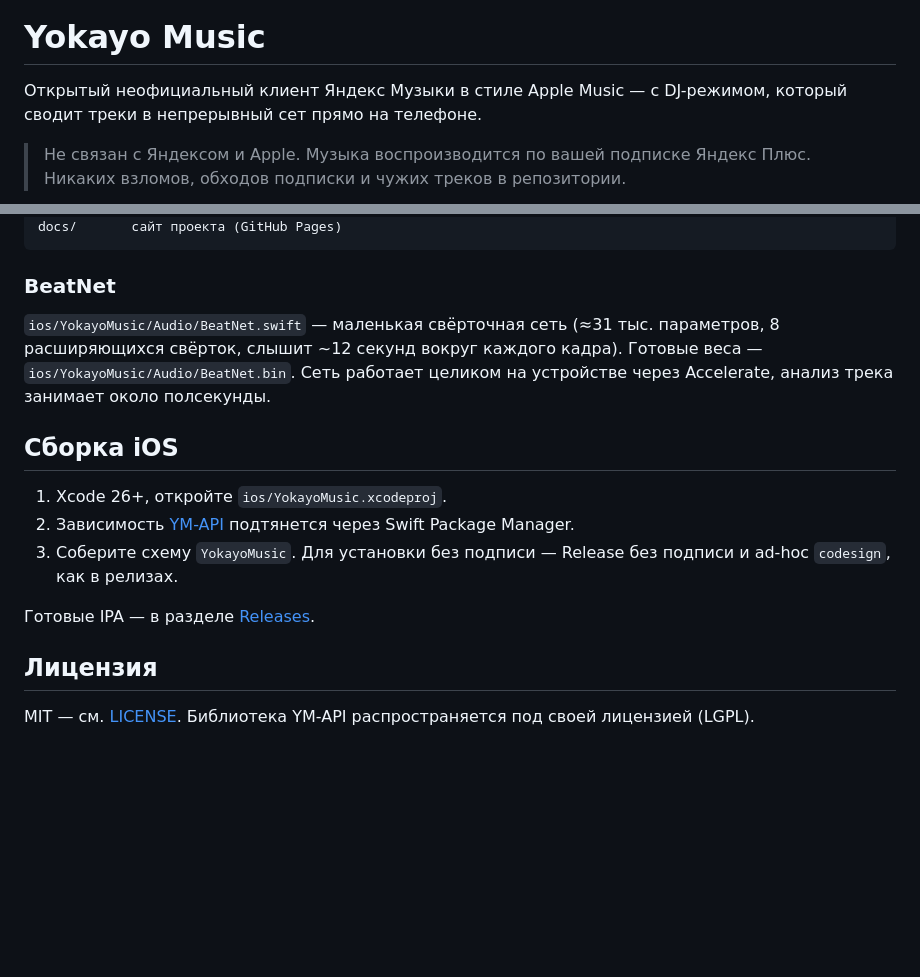
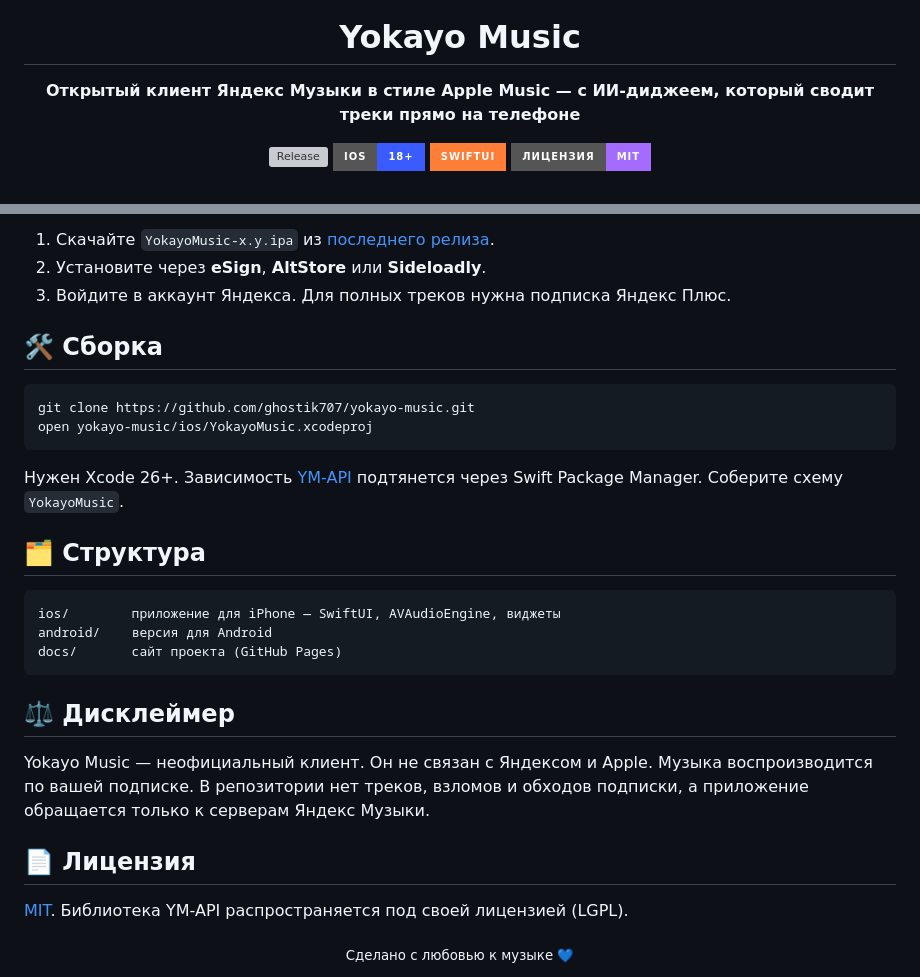
Before and after one commit to ghostik707/yokayo-music, a Markdown page: README.md, 2 parts joined by grey strips. GitHub-like rendering; badges without logos; blank space fills up the shorter version; grey boxes are pictures that could not be loaded.

````diff
--- a/README.md
+++ b/README.md
@@ -1,6 +5,9 @@
 # Yokayo Music
 
-Открытый неофициальный клиент Яндекс Музыки в стиле Apple Music — с DJ-режимом, который сводит треки в непрерывный сет прямо на телефоне.
+**Открытый клиент Яндекс Музыки в стиле Apple Music — с ИИ-диджеем, который сводит треки прямо на телефоне**
 
-> Не связан с Яндексом и Apple. Музыка воспроизводится по вашей подписке Яндекс Плюс. Никаких взломов, обходов подписки и чужих треков в репозитории.
+[![Release](https://img.shields.io/github/v/release/ghostik707/yokayo-music?style=for-the-badge&color=4cc3ff&label=версия)](https://github.com/ghostik707/yokayo-music/releases/latest)
+[![iOS](https://img.shields.io/badge/iOS-18%2B-3a5bff?style=for-the-badge&logo=apple&logoColor=white)](#-установка)
+[![Swift](https://img.shields.io/badge/SwiftUI-orange?style=for-the-badge&logo=swift&logoColor=white)](ios)
+[![License](https://img.shields.io/badge/лицензия-MIT-a46bff?style=for-the-badge)](LICENSE)
 
@@ -24,18 +95,30 @@ android/    приложение для Android
+1. Скачайте `YokayoMusic-x.y.ipa` из [последнего релиза](https://github.com/ghostik707/yokayo-music/releases/latest).
+2. Установите через **eSign**, **AltStore** или **Sideloadly**.
+3. Войдите в аккаунт Яндекса. Для полных треков нужна подписка Яндекс Плюс.
+
+## 🛠️ Сборка
+
+```bash
+git clone https://github.com/ghostik707/yokayo-music.git
+open yokayo-music/ios/YokayoMusic.xcodeproj
+```
+
+Нужен Xcode 26+. Зависимость [YM-API](https://github.com/p0rterB/YM-API) подтянется через Swift Package Manager. Соберите схему `YokayoMusic`.
+
+## 🗂️ Структура
+
+```
+ios/        приложение для iPhone — SwiftUI, AVAudioEngine, виджеты
+android/    версия для Android
 docs/       сайт проекта (GitHub Pages)
 ```
 
-### BeatNet
+## ⚖️ Дисклеймер
 
-`ios/YokayoMusic/Audio/BeatNet.swift` — маленькая свёрточная сеть (≈31 тыс. параметров, 8 расширяющихся свёрток, слышит ~12 секунд вокруг каждого кадра). Готовые веса — `ios/YokayoMusic/Audio/BeatNet.bin`. Сеть работает целиком на устройстве через Accelerate, анализ трека занимает около полсекунды.
+Yokayo Music — неофициальный клиент. Он не связан с Яндексом и Apple. Музыка воспроизводится по вашей подписке. В репозитории нет треков, взломов и обходов подписки, а приложение обращается только к серверам Яндекс Музыки.
 
-## Сборка iOS
+## 📄 Лицензия
 
-1. Xcode 26+, откройте `ios/YokayoMusic.xcodeproj`.
-2. Зависимость [YM-API](https://github.com/p0rterB/YM-API) подтянется через Swift Package Manager.
-3. Соберите схему `YokayoMusic`. Для установки без подписи — Release без подписи и ad-hoc `codesign`, как в релизах.
+[MIT](LICENSE). Библиотека YM-API распространяется под своей лицензией (LGPL).
 
-Готовые IPA — в разделе [Releases](../../releases).
-
-## Лицензия
-
-MIT — см. [LICENSE](LICENSE). Библиотека YM-API распространяется под своей лицензией (LGPL).
+<div align="center"><sub>Сделано с любовью к музыке 💙</sub></div>
````
Also changed, not shown: other parts of README.md (+81 -13 lines).
